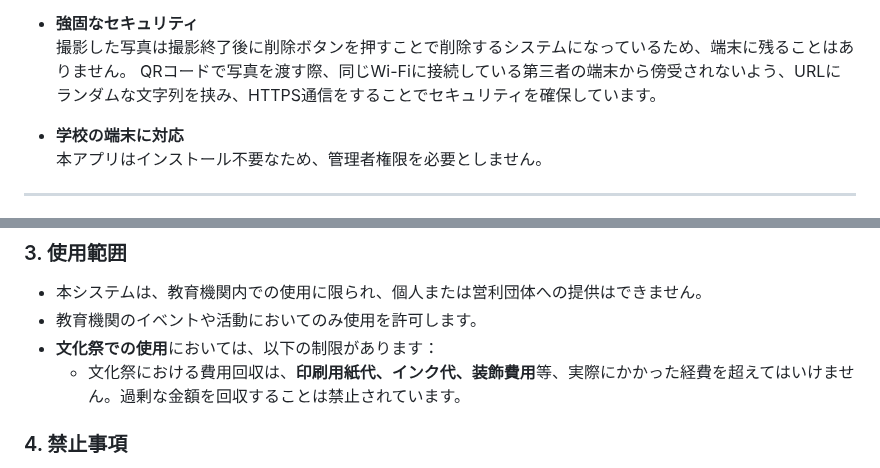
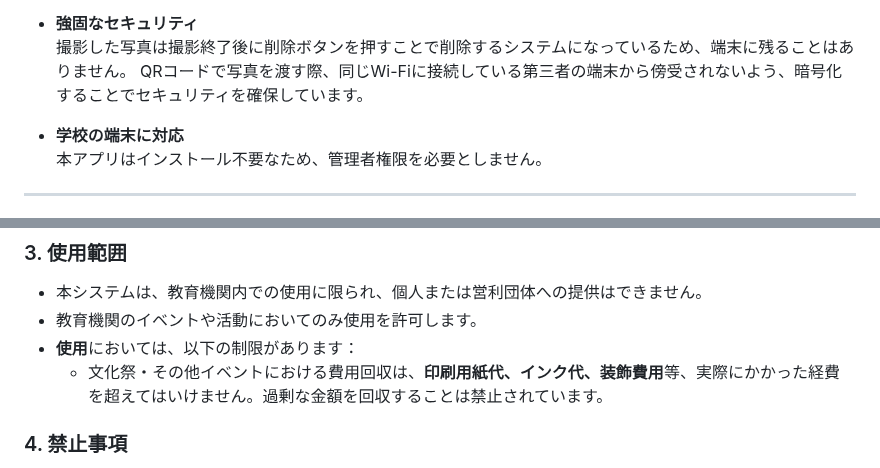
Before and after one commit to kanamecode/Photo-Booth-System, a Markdown page: README.md, 2 parts joined by grey strips. Rendered like a GitHub page.

```diff
--- a/README.md
+++ b/README.md
@@ -42,7 +42,7 @@
 
 - **強固なセキュリティ**
   撮影した写真は撮影終了後に削除ボタンを押すことで削除するシステムになっているため、端末に残ることはありません。
-  QRコードで写真を渡す際、同じWi-Fiに接続している第三者の端末から傍受されないよう、URLにランダムな文字列を挟み、HTTPS通信をすることでセキュリティを確保しています。
+  QRコードで写真を渡す際、同じWi-Fiに接続している第三者の端末から傍受されないよう、暗号化することでセキュリティを確保しています。
 
 - **学校の端末に対応**
   本アプリはインストール不要なため、管理者権限を必要としません。
@@ -85,8 +85,8 @@
 ### 3. 使用範囲
 - 本システムは、教育機関内での使用に限られ、個人または営利団体への提供はできません。
 - 教育機関のイベントや活動においてのみ使用を許可します。
-- **文化祭での使用**においては、以下の制限があります：
-  - 文化祭における費用回収は、**印刷用紙代、インク代、装飾費用**等、実際にかかった経費を超えてはいけません。過剰な金額を回収することは禁止されています。
+- **使用**においては、以下の制限があります：
+  - 文化祭・その他イベントにおける費用回収は、**印刷用紙代、インク代、装飾費用**等、実際にかかった経費を超えてはいけません。過剰な金額を回収することは禁止されています。
 
 ### 4. 禁止事項
 - 本システムの商業目的での利用、販売、配布は禁止されています。
```
